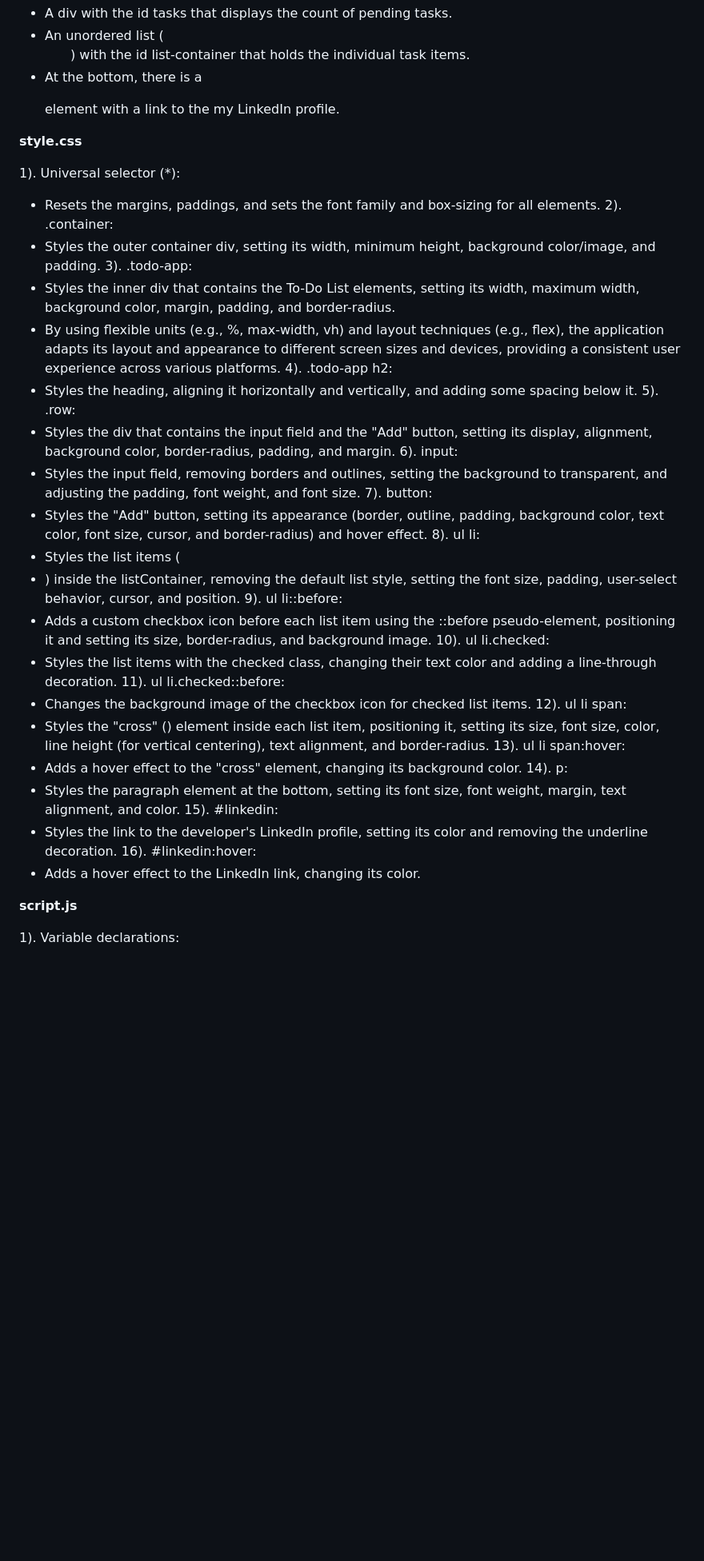
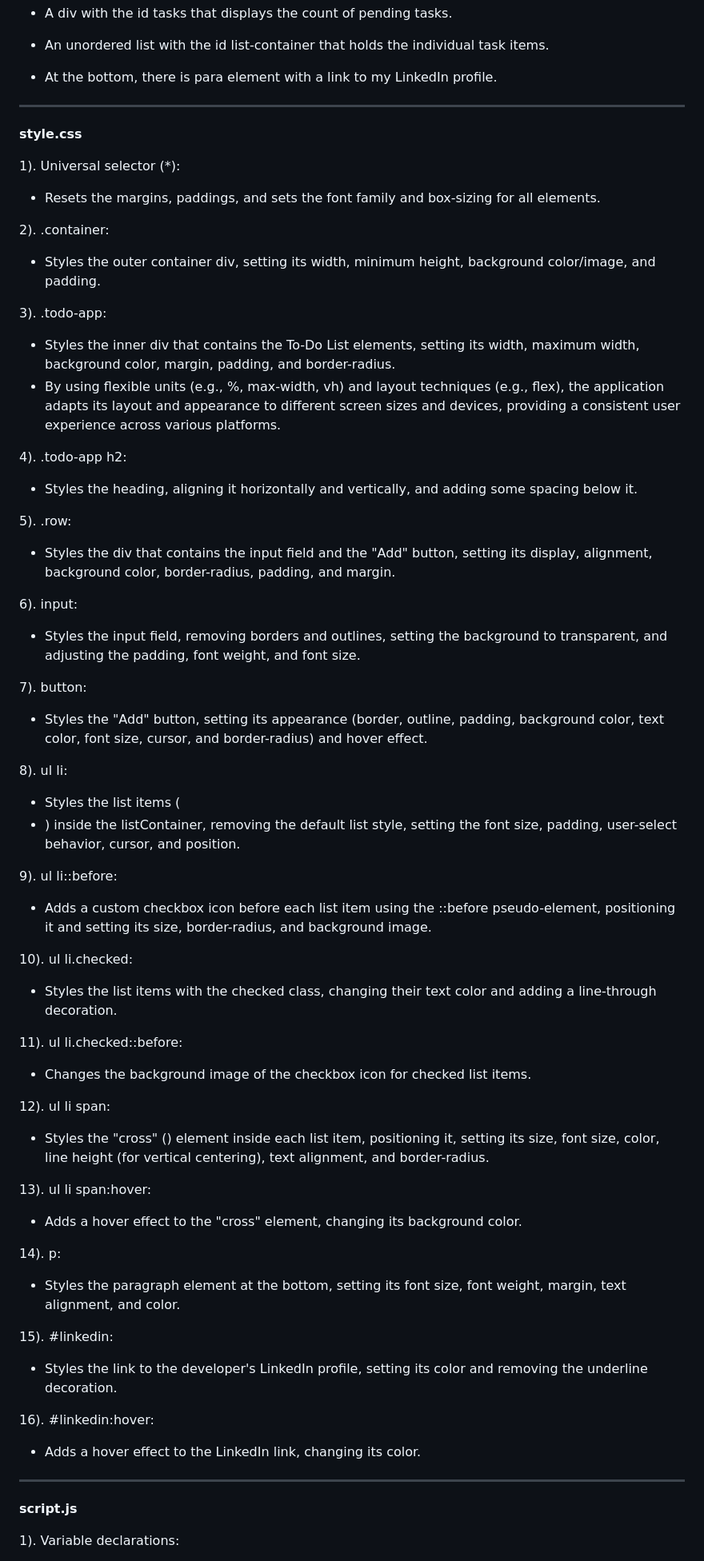
Before and after one commit to kunalchauhan6673/todolist, a Markdown page: README.md, the part around the change printed below. Shown: that part at 80% size. Rendered like a GitHub page; blank space fills up the shorter version.

Commit message:
Update README.md
This readme provides an overview of the To-Do List website, its functionalities, and planned future enhancements.

```diff
--- a/README.md
+++ b/README.md
@@ -16,42 +19,60 @@ This is the main HTML file that structures the To-Do List application. It includ
  * A div with the id tasks that displays the count of pending tasks.
- * An unordered list (<ul>) with the id list-container that holds the individual task items.
- * At the bottom, there is a <p> element with a link to the my LinkedIn profile.
+ * An unordered list with the id list-container that holds the individual task items.
+ * At the bottom, there is para element with a link to my LinkedIn profile.
 
+-----------------------------------------------------------------------------------------------------------------------------------------------------
 **style.css**
 
 1). Universal selector (*):
 * Resets the margins, paddings, and sets the font family and box-sizing for all elements.
-2). .container:
+
+2).  .container:
 * Styles the outer container div, setting its width, minimum height, background color/image, and padding.
+
 3). .todo-app:
 * Styles the inner div that contains the To-Do List elements, setting its width, maximum width, background color, margin, padding, and border-radius.
 * By using flexible units (e.g., %, max-width, vh) and layout techniques (e.g., flex), the application adapts its layout and appearance to different screen sizes and devices, providing a consistent user experience across various platforms.
+
 4). .todo-app h2:
 * Styles the heading, aligning it horizontally and vertically, and adding some spacing below it.
+
 5). .row:
 * Styles the div that contains the input field and the "Add" button, setting its display, alignment, background color, border-radius, padding, and margin.
+
 6). input:
 * Styles the input field, removing borders and outlines, setting the background to transparent, and adjusting the padding, font weight, and font size.
+
 7). button:
 * Styles the "Add" button, setting its appearance (border, outline, padding, background color, text color, font size, cursor, and border-radius) and hover effect.
+
 8). ul li:
 * Styles the list items (<li>) inside the listContainer, removing the default list style, setting the font size, padding, user-select behavior, cursor, and position.
+
 9). ul li::before:
 * Adds a custom checkbox icon before each list item using the ::before pseudo-element, positioning it and setting its size, border-radius, and background image.
+
 10). ul li.checked:
 * Styles the list items with the checked class, changing their text color and adding a line-through decoration.
+
 11). ul li.checked::before:
 * Changes the background image of the checkbox icon for checked list items.
+
 12). ul li span:
 * Styles the "cross" (<span>) element inside each list item, positioning it, setting its size, font size, color, line height (for vertical centering), text alignment, and border-radius.
+
 13). ul li span:hover:
 * Adds a hover effect to the "cross" element, changing its background color.
+
 14). p:
 * Styles the paragraph element at the bottom, setting its font size, font weight, margin, text alignment, and color.
+
 15). #linkedin:
 * Styles the link to the developer's LinkedIn profile, setting its color and removing the underline decoration.
+
 16). #linkedin:hover:
 * Adds a hover effect to the LinkedIn link, changing its color.
+
+-----------------------------------------------------------------------------------------------------------------------------------------------------
 
 **script.js**
 
```
Also changed, not shown: other parts of README.md (+26 -11 lines).
